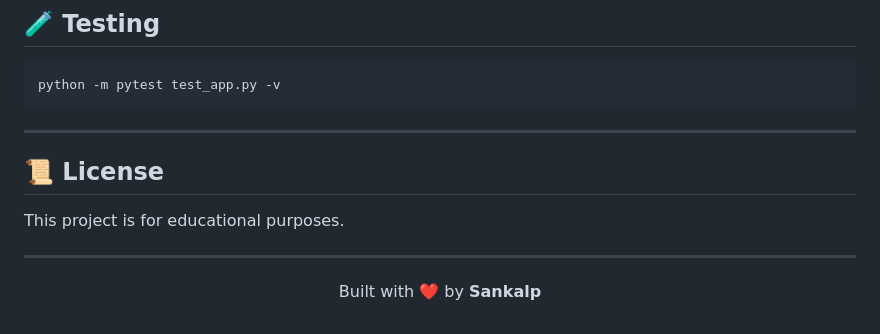
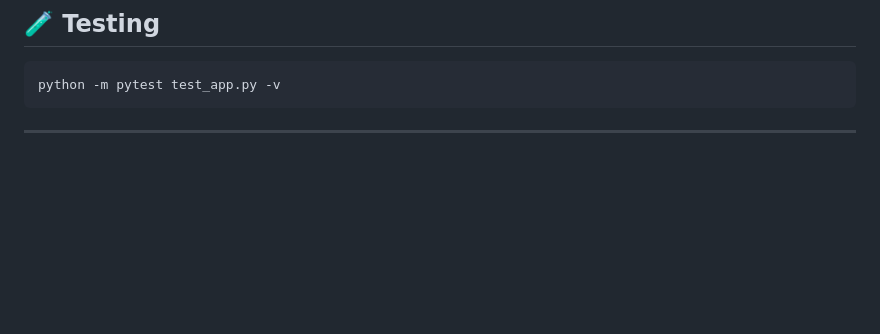
Before and after one commit to Sankalpthissi6e/Campusino, a Markdown page: README.md, the part around the change. Drawn GitHub-style; blank space fills up the shorter version.

Commit message:
Update README to remove License and footer
Removed License section and footer from README

````diff
--- a/README.md
+++ b/README.md
@@ -131,11 +131,3 @@ python -m pytest test_app.py -v
 ```
 
 ---
-
-## 📜 License
-
-This project is for educational purposes.
-
----
-
-<p align="center">Built with ❤️ by <strong>Sankalp</strong></p>
````
